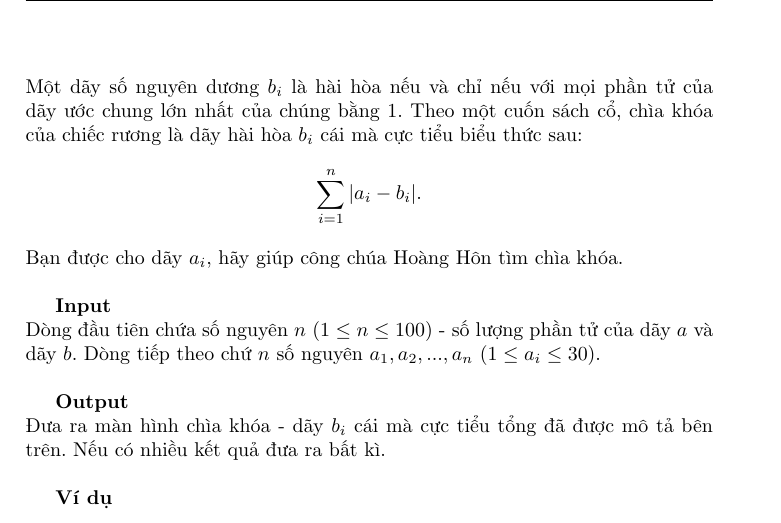
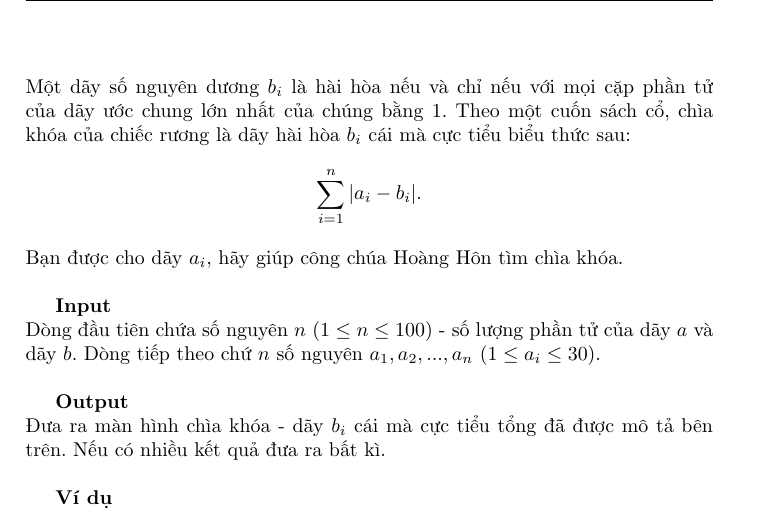
Before and after one commit to datbeohbbh/DpBitmasks_HVT, a LaTeX document (statements/statements.tex, which reads statements/B.tex): part of page 4 of 6, cut so that both start at the same text. Compiled offline with pdfLaTeX.

Commit message:
fix type

```diff
--- a/statements/B.tex
+++ b/statements/B.tex
@@ -1,7 +1,7 @@
 Công chúa Hoàng Hôn đã tới cung điện của Mặt Trời và Mặt Trăng để nghiên cứu về chiếc rương của sự Hài Hòa.
 \\
 \\
-Một dãy số nguyên dương $b_{i}$ là hài hòa nếu và chỉ nếu với mọi phần tử của dãy ước chung lớn nhất của chúng bằng 1. Theo một cuốn sách cổ, chìa khóa của chiếc rương là dãy hài hòa $b_{i}$ cái mà cực tiểu biểu thức sau:
+Một dãy số nguyên dương $b_{i}$ là hài hòa nếu và chỉ nếu với mọi cặp phần tử của dãy ước chung lớn nhất của chúng bằng 1. Theo một cuốn sách cổ, chìa khóa của chiếc rương là dãy hài hòa $b_{i}$ cái mà cực tiểu biểu thức sau:
 \[
     \sum_{i = 1}^{n} |a_{i} - b_{i}|.
 \]
```
Also changed, not shown: statements/statements.pdf.
